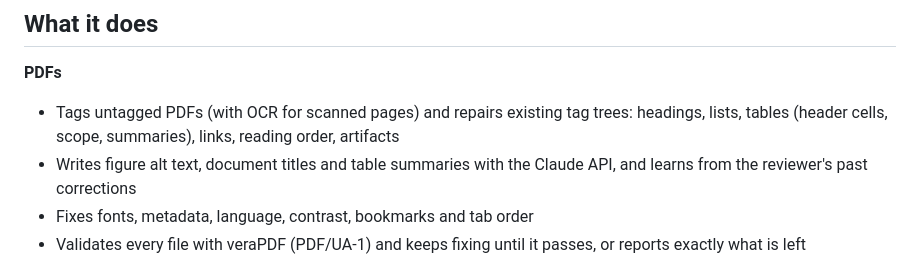
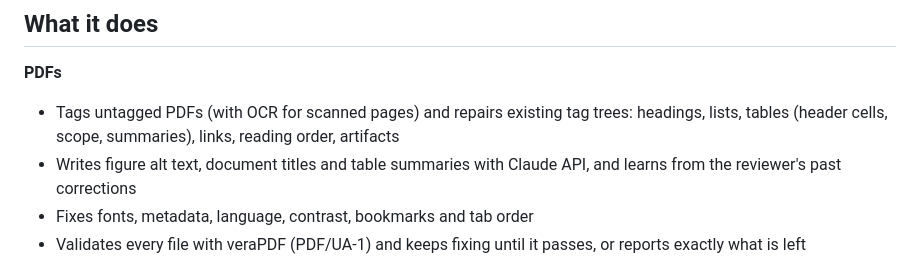
Before and after one commit to MatiasAwdew/pdf-accessibility-remediator, a Markdown page: README.md, the part around the change. Rendered like a GitHub page.

Commit message:
Showcase: wording

```diff
--- a/README.md
+++ b/README.md
@@ -25,7 +25,7 @@ failing checks and comes out passing PAC 2026 and the Acrobat Accessibility Chec
 **PDFs**
 - Tags untagged PDFs (with OCR for scanned pages) and repairs existing tag trees: headings, lists, tables (header cells, scope,
   summaries), links, reading order, artifacts
-- Writes figure alt text, document titles and table summaries with the Claude API, and learns from
+- Writes figure alt text, document titles and table summaries with Claude API, and learns from
   the reviewer's past corrections
 - Fixes fonts, metadata, language, contrast, bookmarks and tab order
 - Validates every file with veraPDF (PDF/UA-1) and keeps fixing until it passes, or reports exactly
```
